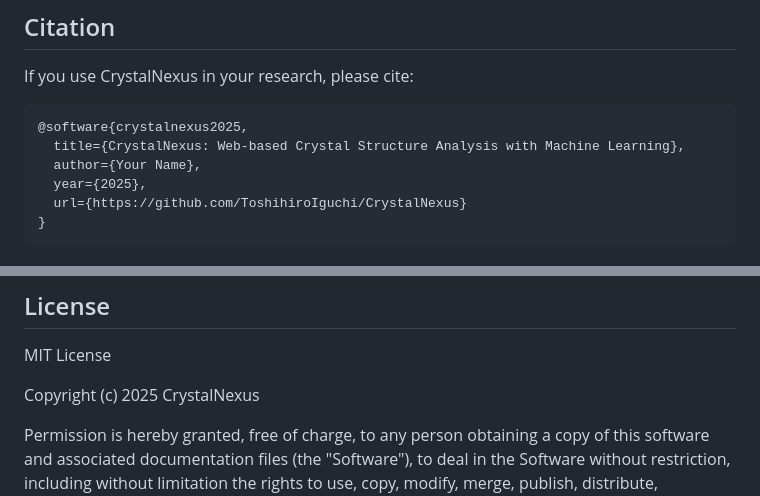
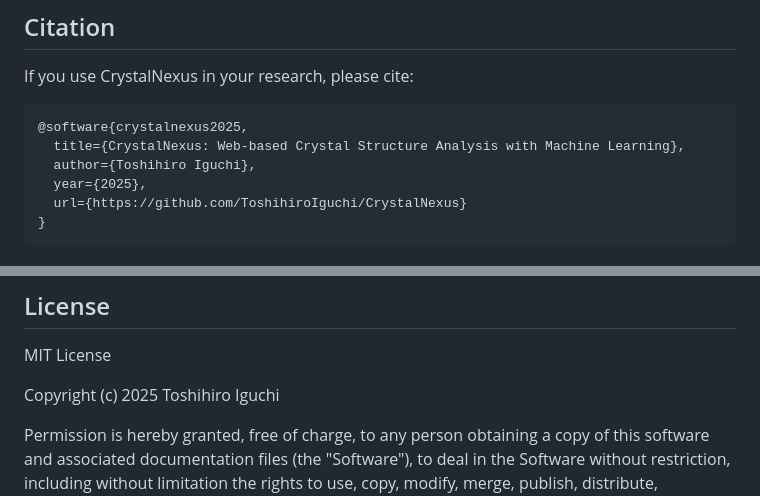
Before and after one commit to ToshihiroIguchi/CrystalNexus, a Markdown page: README.md, 2 parts joined by grey strips. Rendered like a GitHub page.

Commit message:
Update author name in README.md
- Correct author name to Toshihiro Iguchi in citation
- Update copyright holder to Toshihiro Iguchi
- Ensure proper attribution throughout documentation

````diff
--- a/README.md
+++ b/README.md
@@ -305,7 +305,7 @@ If you use CrystalNexus in your research, please cite:
 ```bibtex
 @software{crystalnexus2025,
   title={CrystalNexus: Web-based Crystal Structure Analysis with Machine Learning},
-  author={Your Name},
+  author={Toshihiro Iguchi},
   year={2025},
   url={https://github.com/ToshihiroIguchi/CrystalNexus}
 }
@@ -321,7 +321,7 @@ If you use CrystalNexus in your research, please cite:
 
 MIT License
 
-Copyright (c) 2025 CrystalNexus
+Copyright (c) 2025 Toshihiro Iguchi
 
 Permission is hereby granted, free of charge, to any person obtaining a copy
 of this software and associated documentation files (the "Software"), to deal
````
